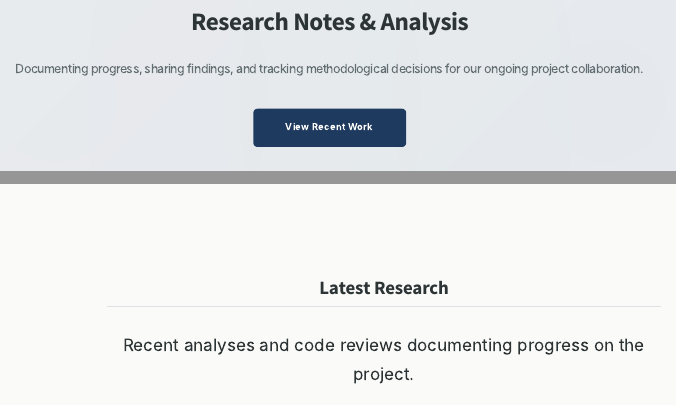
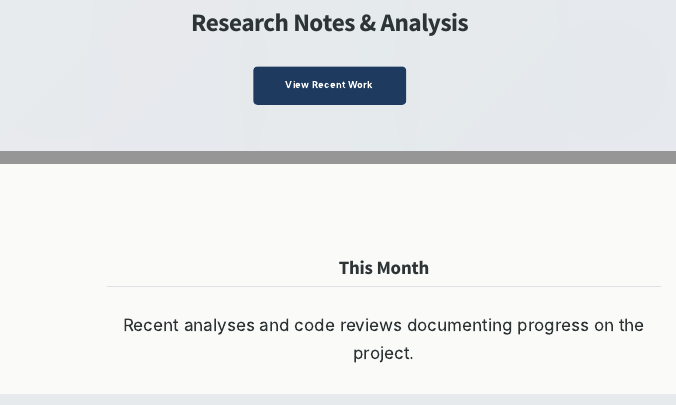
Before and after one commit to maowens-HI/research_hub, a Quarto document (index.qmd): the page in a window 1100 px wide, from 2240 px down before the commit and from 2250 px down after it, so that both start at the same text, and a second part further down, joined at a grey line. Rendered offline with R 4.5, knitr and Pandoc in place of Quarto, with nearby package versions.

Commit message:
Update index.qmd

```diff
--- a/index.qmd
+++ b/index.qmd
@@ -13,7 +13,7 @@ format:
 
 # Research Notes & Analysis {.hero-headline}
 
-[Documenting progress, sharing findings, and tracking methodological decisions for our ongoing project collaboration.]{.hero-tagline}
+[]{.hero-tagline}
 
 [View Recent Work](#latest-research){.cta-primary}
 
@@ -24,7 +24,7 @@ format:
 ::: {.container}
 
 ::: {.section-header}
-## Latest Research {#latest-research}
+## This Month {#latest-research}
 Recent analyses and code reviews documenting progress on the project.
 :::
 
```
